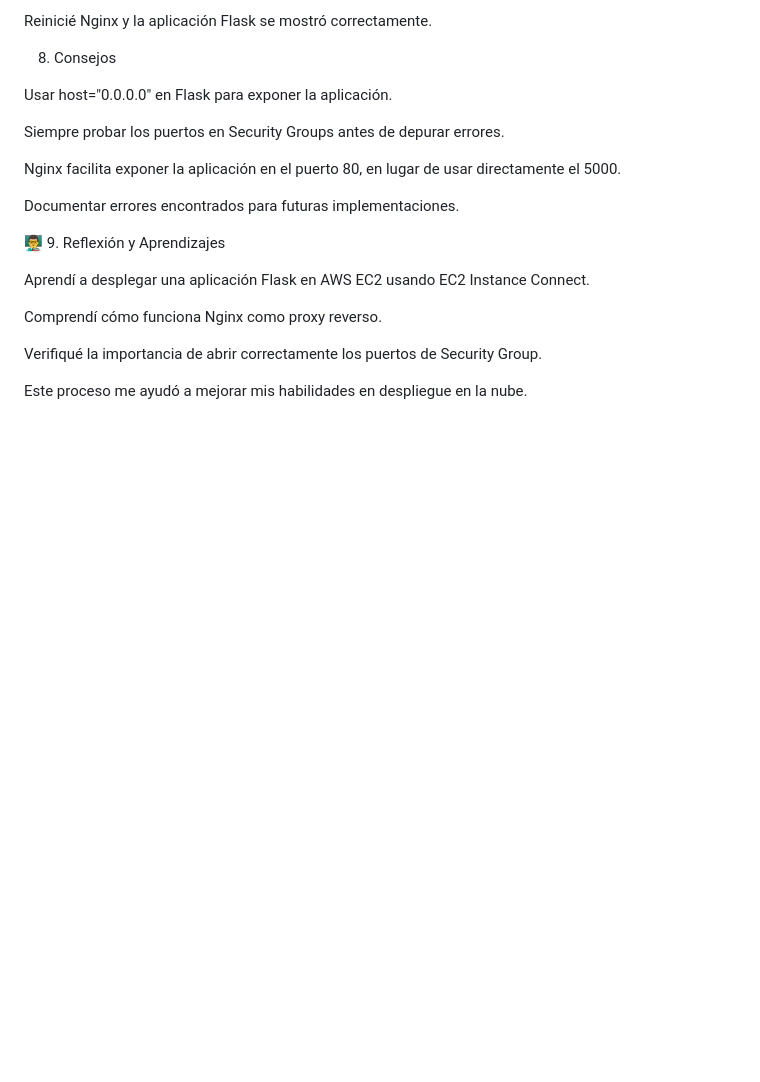
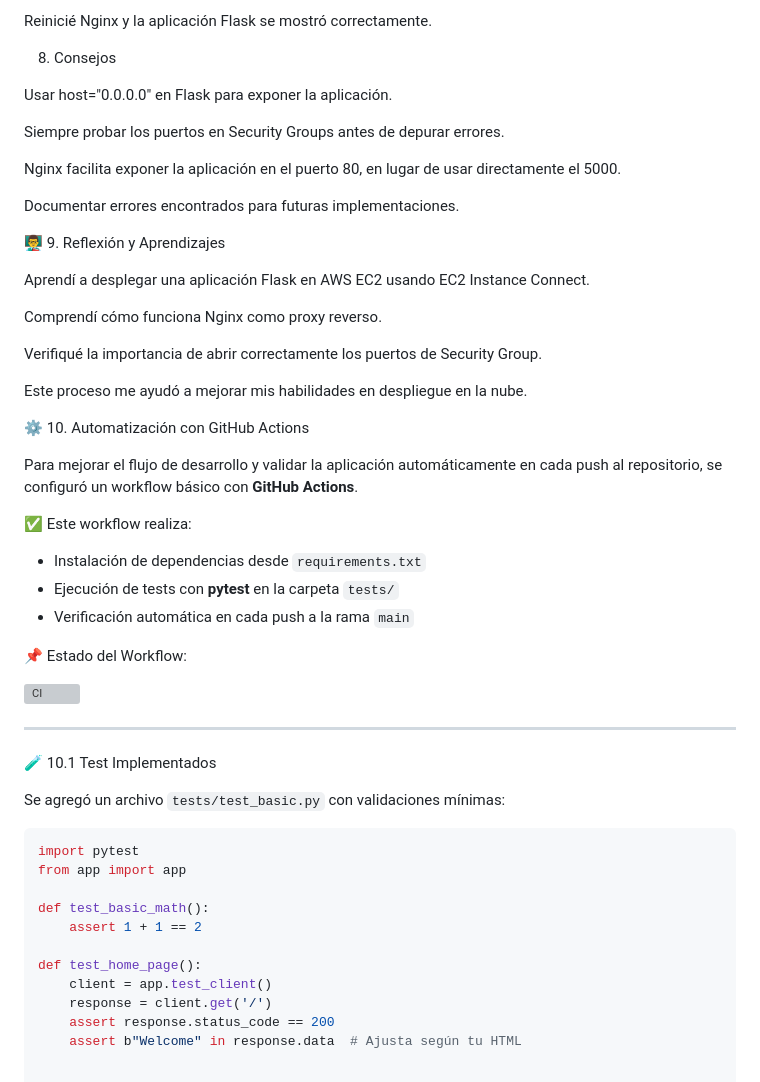
Before and after one commit to joandestructor777/to-do-app-aws, a Markdown page: README.md, the part around the change. GitHub-like rendering; blank space fills up the shorter version; grey boxes are pictures that could not be loaded.

````diff
--- a/README.md
+++ b/README.md
@@ -174,3 +174,35 @@ Comprendí cómo funciona Nginx como proxy reverso.
 Verifiqué la importancia de abrir correctamente los puertos de Security Group.
 
 Este proceso me ayudó a mejorar mis habilidades en despliegue en la nube.
+
+⚙️ 10. Automatización con GitHub Actions
+
+Para mejorar el flujo de desarrollo y validar la aplicación automáticamente en cada push al repositorio, se configuró un workflow básico con **GitHub Actions**.
+
+✅ Este workflow realiza:
+- Instalación de dependencias desde `requirements.txt`
+- Ejecución de tests con **pytest** en la carpeta `tests/`
+- Verificación automática en cada push a la rama `main`
+
+📌 Estado del Workflow:
+
+![CI](https://github.com/tu-usuario/mi-proyecto-aws/actions/workflows/ci.yml/badge.svg)
+
+---
+
+🧪 10.1 Test Implementados
+
+Se agregó un archivo `tests/test_basic.py` con validaciones mínimas:
+
+```python
+import pytest
+from app import app
+
+def test_basic_math():
+    assert 1 + 1 == 2
+
+def test_home_page():
+    client = app.test_client()
+    response = client.get('/')
+    assert response.status_code == 200
+    assert b"Welcome" in response.data  # Ajusta según tu HTML
````
